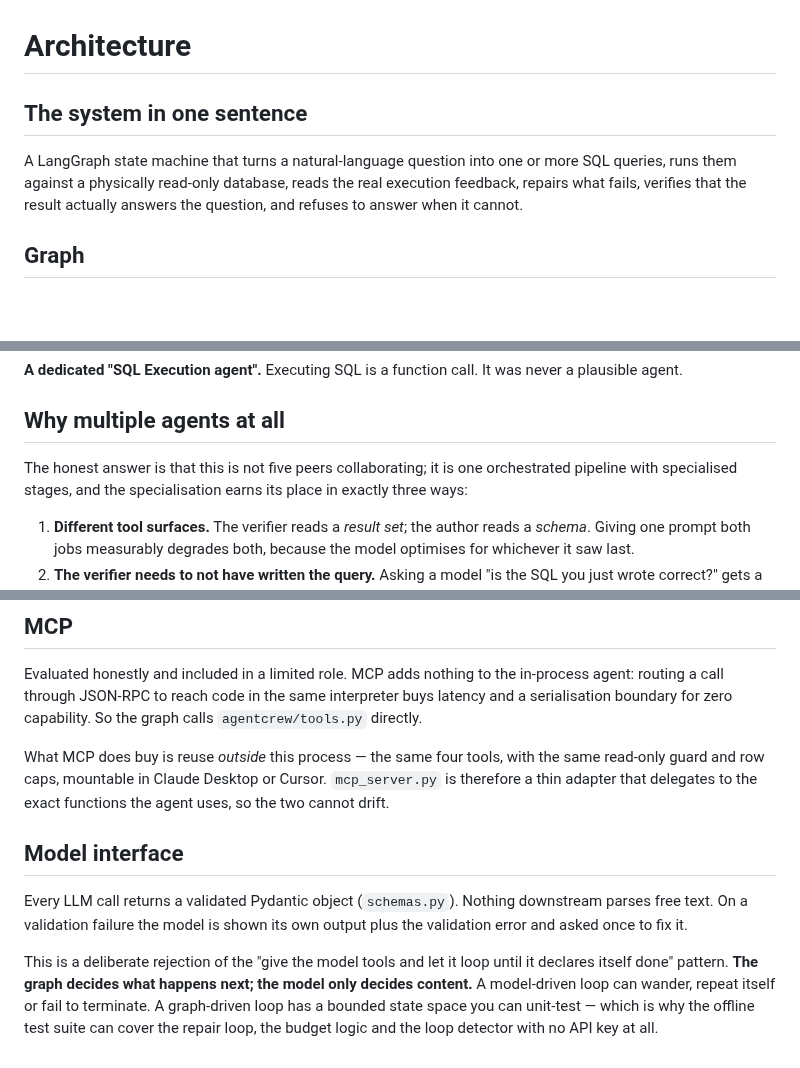
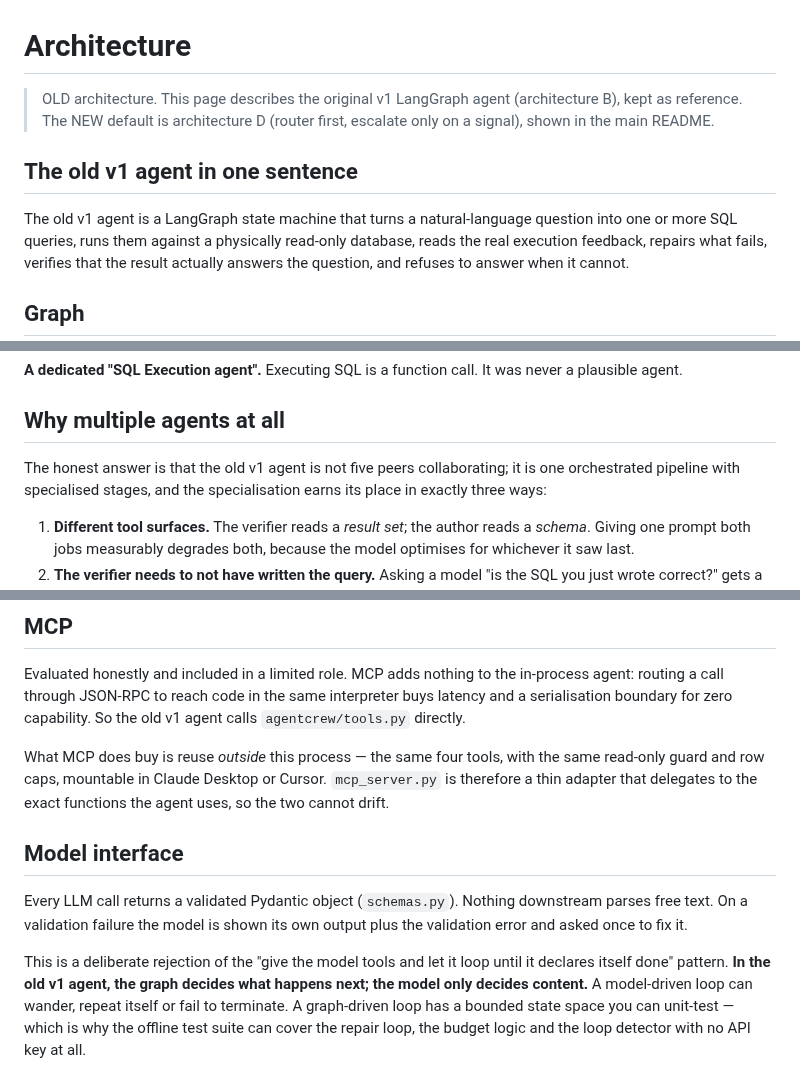
Before and after one commit to mohdnayif799/agentic-text-to-sql, a Markdown page: docs/ARCHITECTURE.md, 3 parts joined by grey strips. Rendered like a GitHub page; blank space fills up the shorter version.

```diff
--- a/docs/ARCHITECTURE.md
+++ b/docs/ARCHITECTURE.md
@@ -1,8 +1,10 @@
 # Architecture
 
-## The system in one sentence
+> OLD architecture. This page describes the original v1 LangGraph agent (architecture B), kept as reference. The NEW default is architecture D (router first, escalate only on a signal), shown in the main README.
 
-A LangGraph state machine that turns a natural-language question into one or
+## The old v1 agent in one sentence
+
+The old v1 agent is a LangGraph state machine that turns a natural-language question into one or
 more SQL queries, runs them against a physically read-only database, reads the
 real execution feedback, repairs what fails, verifies that the result actually
 answers the question, and refuses to answer when it cannot.
@@ -92,7 +94,7 @@ never a plausible agent.
 
 ## Why multiple agents at all
 
-The honest answer is that this is not five peers collaborating; it is one
+The honest answer is that the old v1 agent is not five peers collaborating; it is one
 orchestrated pipeline with specialised stages, and the specialisation earns
 its place in exactly three ways:
 
@@ -194,7 +196,7 @@ Core debuggability must never depend on a SaaS being reachable.
 Evaluated honestly and included in a limited role. MCP adds nothing to the
 in-process agent: routing a call through JSON-RPC to reach code in the same
 interpreter buys latency and a serialisation boundary for zero capability. So
-the graph calls `agentcrew/tools.py` directly.
+the old v1 agent calls `agentcrew/tools.py` directly.
 
 What MCP does buy is reuse *outside* this process — the same four tools, with
 the same read-only guard and row caps, mountable in Claude Desktop or Cursor.
@@ -208,7 +210,7 @@ downstream parses free text. On a validation failure the model is shown its
 own output plus the validation error and asked once to fix it.
 
 This is a deliberate rejection of the "give the model tools and let it loop
-until it declares itself done" pattern. **The graph decides what happens next;
+until it declares itself done" pattern. **In the old v1 agent, the graph decides what happens next;
 the model only decides content.** A model-driven loop can wander, repeat
 itself or fail to terminate. A graph-driven loop has a bounded state space you
 can unit-test — which is why the offline test suite can cover the repair loop,
```
Also changed, not shown: other parts of docs/ARCHITECTURE.md (+2 -2 lines), README.md (+9 -3 lines), docs/images/agentcrew_architecture.png (added).
